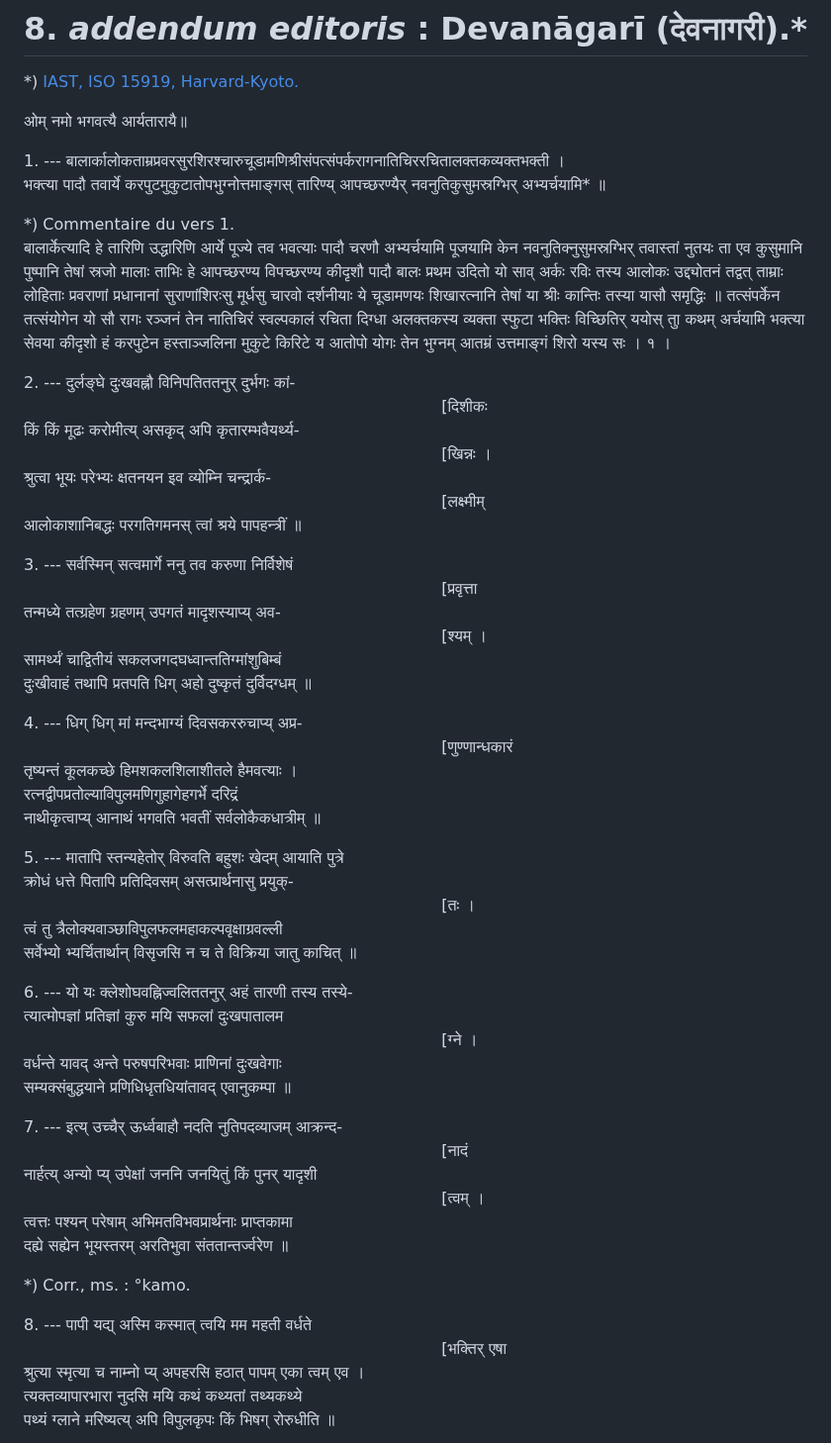
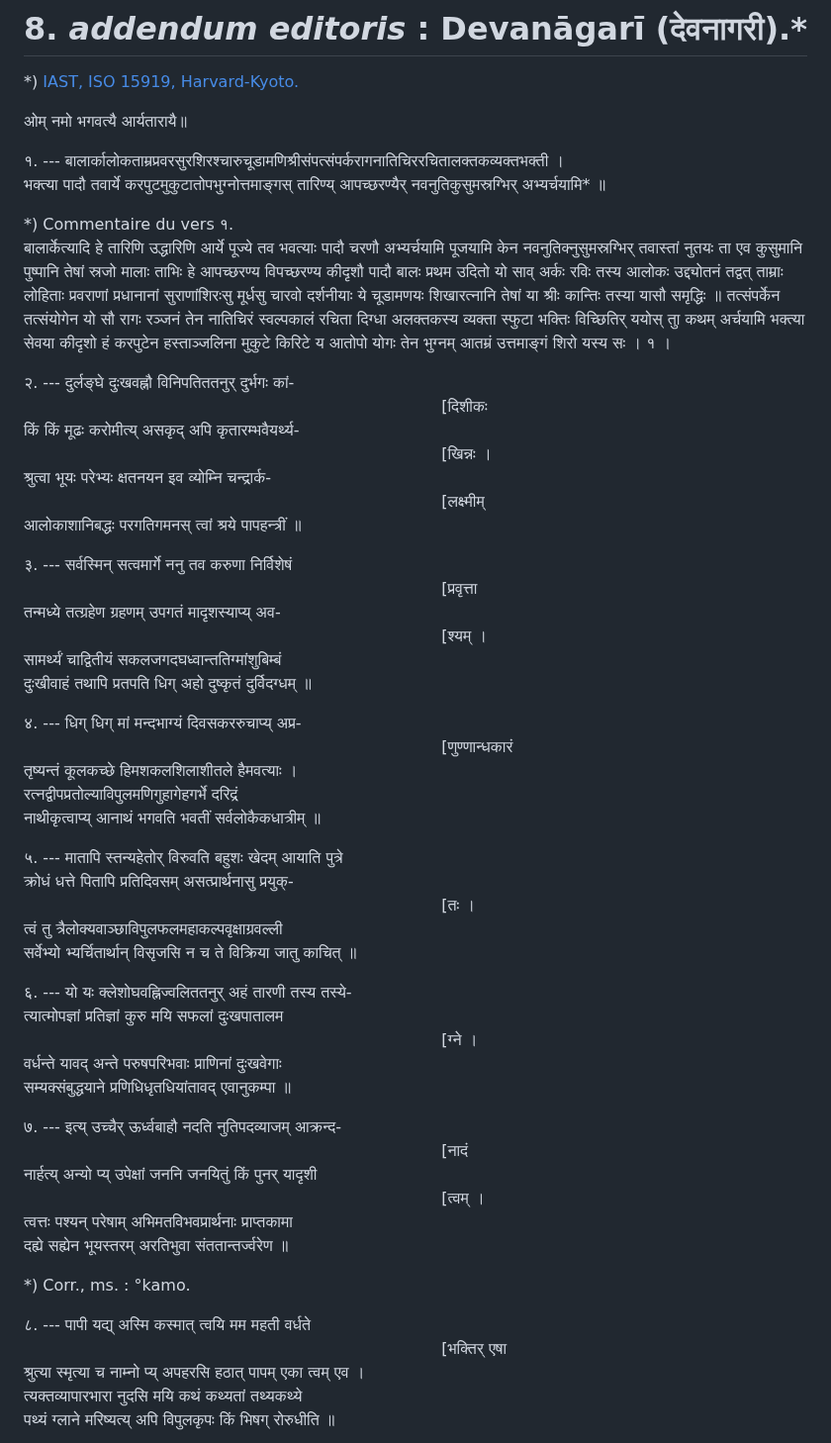
Before and after one commit to solaranamnesis/godefroy-de-blonay, a Markdown page: materiaux-pour-servir-tara/full-text-french.md, the part around the change. Shown at 99% size. Drawn GitHub-style.

```diff
--- a/materiaux-pour-servir-tara/full-text-french.md
+++ b/materiaux-pour-servir-tara/full-text-french.md
@@ -918,13 +918,13 @@ pathyaṃ glāne mariṣyaty api vipulakṛpaḥ kiṃ bhiṣag rorudhīti ॥
 
 ओम् नमो भगवत्यै आर्यतारायै॥
 
-1\. --- बालार्कालोकताम्रप्रवरसुरशिरश्चारुचूडामणिश्रीसंपत्संपर्करागनातिचिररचितालक्तकव्यक्तभक्ती ।
+१\. --- बालार्कालोकताम्रप्रवरसुरशिरश्चारुचूडामणिश्रीसंपत्संपर्करागनातिचिररचितालक्तकव्यक्तभक्ती ।
 भक्त्या पादौ तवार्ये करपुटमुकुटातोपभुग्नोत्तमाङ्गस् तारिण्य् आपच्छरण्यैर् नवनुतिकुसुमस्रग्भिर् अभ्यर्चयामि* ॥
 
-*) Commentaire du vers 1.
+*) Commentaire du vers १.
 बालार्केत्यादि हे तारिणि उद्धारिणि आर्ये पूज्ये तव भवत्याः पादौ चरणौ अभ्यर्चयामि पूजयामि केन नवनुतिक्नुसुमस्रग्भिर् तवास्तां नुतयः ता एव कुसुमानि पुष्पानि तेषां स्रजो मालाः ताभिः हे आपच्छरण्य विपच्छरण्य कीदृशौ पादौ बालः प्रथम उदितो यो साव् अर्कः रविः तस्य आलोकः उद्द्योतनं तद्वत् ताम्राः लोहिताः प्रवराणां प्रधानानां सुराणांशिरःसु मूर्धसु चारवो दर्शनीयाः ये चूडामणयः शिखारत्नानि तेषां या श्रीः कान्तिः तस्या यासौ समृद्धिः ॥ तत्संपर्केन तत्संयोगेन यो सौ रागः रञ्जनं तेन नातिचिरं स्वल्पकालं रचिता दिग्धा अलक्तकस्य व्यक्ता स्फुटा भक्तिः विच्छितिर् ययोस् ताु कथम् अर्चयामि भक्त्या सेवया कीदृशो हं करपुटेन हस्ताञ्जलिना मुकुटे किरिटे य आतोपो योगः तेन भुग्नम् आतम्रं उत्तमाङ्गं शिरो यस्य सः । १ ।
 
-2\. --- दुर्लङ्घे दुःखवह्नौ विनिपतिततनुर् दुर्भगः कां-
+२\. --- दुर्लङ्घे दुःखवह्नौ विनिपतिततनुर् दुर्भगः कां-
 &nbsp;&nbsp;&nbsp;&nbsp;&nbsp;&nbsp;&nbsp;&nbsp;&nbsp;&nbsp;&nbsp;&nbsp;&nbsp;&nbsp;&nbsp;&nbsp;&nbsp;&nbsp;&nbsp;&nbsp;&nbsp;&nbsp;&nbsp;&nbsp;&nbsp;&nbsp;&nbsp;&nbsp;&nbsp;&nbsp;&nbsp;&nbsp;&nbsp;&nbsp;&nbsp;&nbsp;&nbsp;&nbsp;&nbsp;&nbsp;&nbsp;&nbsp;&nbsp;&nbsp;&nbsp;&nbsp;&nbsp;&nbsp;&nbsp;&nbsp;&nbsp;&nbsp;&nbsp;&nbsp;&nbsp;&nbsp;&nbsp;&nbsp;&nbsp;&nbsp;&nbsp;&nbsp;&nbsp;&nbsp;&nbsp;&nbsp;&nbsp;&nbsp;&nbsp;&nbsp;&nbsp;&nbsp;&nbsp;&nbsp;&nbsp;&nbsp;&nbsp;&nbsp;&nbsp;&nbsp;&nbsp;&nbsp;&nbsp;[दिशीकः
 किं किं मूढः करोमीत्य् असकृद् अपि कृतारम्भवैयर्थ्य-
 &nbsp;&nbsp;&nbsp;&nbsp;&nbsp;&nbsp;&nbsp;&nbsp;&nbsp;&nbsp;&nbsp;&nbsp;&nbsp;&nbsp;&nbsp;&nbsp;&nbsp;&nbsp;&nbsp;&nbsp;&nbsp;&nbsp;&nbsp;&nbsp;&nbsp;&nbsp;&nbsp;&nbsp;&nbsp;&nbsp;&nbsp;&nbsp;&nbsp;&nbsp;&nbsp;&nbsp;&nbsp;&nbsp;&nbsp;&nbsp;&nbsp;&nbsp;&nbsp;&nbsp;&nbsp;&nbsp;&nbsp;&nbsp;&nbsp;&nbsp;&nbsp;&nbsp;&nbsp;&nbsp;&nbsp;&nbsp;&nbsp;&nbsp;&nbsp;&nbsp;&nbsp;&nbsp;&nbsp;&nbsp;&nbsp;&nbsp;&nbsp;&nbsp;&nbsp;&nbsp;&nbsp;&nbsp;&nbsp;&nbsp;&nbsp;&nbsp;&nbsp;&nbsp;&nbsp;&nbsp;&nbsp;&nbsp;&nbsp;[खिन्नः ।
@@ -932,32 +932,32 @@ pathyaṃ glāne mariṣyaty api vipulakṛpaḥ kiṃ bhiṣag rorudhīti ॥
 &nbsp;&nbsp;&nbsp;&nbsp;&nbsp;&nbsp;&nbsp;&nbsp;&nbsp;&nbsp;&nbsp;&nbsp;&nbsp;&nbsp;&nbsp;&nbsp;&nbsp;&nbsp;&nbsp;&nbsp;&nbsp;&nbsp;&nbsp;&nbsp;&nbsp;&nbsp;&nbsp;&nbsp;&nbsp;&nbsp;&nbsp;&nbsp;&nbsp;&nbsp;&nbsp;&nbsp;&nbsp;&nbsp;&nbsp;&nbsp;&nbsp;&nbsp;&nbsp;&nbsp;&nbsp;&nbsp;&nbsp;&nbsp;&nbsp;&nbsp;&nbsp;&nbsp;&nbsp;&nbsp;&nbsp;&nbsp;&nbsp;&nbsp;&nbsp;&nbsp;&nbsp;&nbsp;&nbsp;&nbsp;&nbsp;&nbsp;&nbsp;&nbsp;&nbsp;&nbsp;&nbsp;&nbsp;&nbsp;&nbsp;&nbsp;&nbsp;&nbsp;&nbsp;&nbsp;&nbsp;&nbsp;&nbsp;&nbsp;[लक्ष्मीम्
 आलोकाशानिबद्धः परगतिगमनस् त्वां श्रये पापहन्त्रीं ॥
 
-3\. --- सर्वस्मिन् सत्वमार्गे ननु तव करुणा निर्विशेषं
+३\. --- सर्वस्मिन् सत्वमार्गे ननु तव करुणा निर्विशेषं
 &nbsp;&nbsp;&nbsp;&nbsp;&nbsp;&nbsp;&nbsp;&nbsp;&nbsp;&nbsp;&nbsp;&nbsp;&nbsp;&nbsp;&nbsp;&nbsp;&nbsp;&nbsp;&nbsp;&nbsp;&nbsp;&nbsp;&nbsp;&nbsp;&nbsp;&nbsp;&nbsp;&nbsp;&nbsp;&nbsp;&nbsp;&nbsp;&nbsp;&nbsp;&nbsp;&nbsp;&nbsp;&nbsp;&nbsp;&nbsp;&nbsp;&nbsp;&nbsp;&nbsp;&nbsp;&nbsp;&nbsp;&nbsp;&nbsp;&nbsp;&nbsp;&nbsp;&nbsp;&nbsp;&nbsp;&nbsp;&nbsp;&nbsp;&nbsp;&nbsp;&nbsp;&nbsp;&nbsp;&nbsp;&nbsp;&nbsp;&nbsp;&nbsp;&nbsp;&nbsp;&nbsp;&nbsp;&nbsp;&nbsp;&nbsp;&nbsp;&nbsp;&nbsp;&nbsp;&nbsp;&nbsp;&nbsp;&nbsp;[प्रवृत्ता
 तन्मध्ये तत्ग्रहेण ग्रहणम् उपगतं मादृशस्याप्य् अव-
 &nbsp;&nbsp;&nbsp;&nbsp;&nbsp;&nbsp;&nbsp;&nbsp;&nbsp;&nbsp;&nbsp;&nbsp;&nbsp;&nbsp;&nbsp;&nbsp;&nbsp;&nbsp;&nbsp;&nbsp;&nbsp;&nbsp;&nbsp;&nbsp;&nbsp;&nbsp;&nbsp;&nbsp;&nbsp;&nbsp;&nbsp;&nbsp;&nbsp;&nbsp;&nbsp;&nbsp;&nbsp;&nbsp;&nbsp;&nbsp;&nbsp;&nbsp;&nbsp;&nbsp;&nbsp;&nbsp;&nbsp;&nbsp;&nbsp;&nbsp;&nbsp;&nbsp;&nbsp;&nbsp;&nbsp;&nbsp;&nbsp;&nbsp;&nbsp;&nbsp;&nbsp;&nbsp;&nbsp;&nbsp;&nbsp;&nbsp;&nbsp;&nbsp;&nbsp;&nbsp;&nbsp;&nbsp;&nbsp;&nbsp;&nbsp;&nbsp;&nbsp;&nbsp;&nbsp;&nbsp;&nbsp;&nbsp;&nbsp;[श्यम् ।
 सामर्थ्यं चाद्वितीयं सकलजगदघध्वान्ततिग्मांशुबिम्बं
 दुःखीवाहं तथापि प्रतपति धिग् अहो दुष्कृतं दुर्विदग्धम् ॥
 
-4\. --- धिग् धिग् मां मन्दभाग्यं दिवसकररुचाप्य् अप्र-
+४\. --- धिग् धिग् मां मन्दभाग्यं दिवसकररुचाप्य् अप्र-
 &nbsp;&nbsp;&nbsp;&nbsp;&nbsp;&nbsp;&nbsp;&nbsp;&nbsp;&nbsp;&nbsp;&nbsp;&nbsp;&nbsp;&nbsp;&nbsp;&nbsp;&nbsp;&nbsp;&nbsp;&nbsp;&nbsp;&nbsp;&nbsp;&nbsp;&nbsp;&nbsp;&nbsp;&nbsp;&nbsp;&nbsp;&nbsp;&nbsp;&nbsp;&nbsp;&nbsp;&nbsp;&nbsp;&nbsp;&nbsp;&nbsp;&nbsp;&nbsp;&nbsp;&nbsp;&nbsp;&nbsp;&nbsp;&nbsp;&nbsp;&nbsp;&nbsp;&nbsp;&nbsp;&nbsp;&nbsp;&nbsp;&nbsp;&nbsp;&nbsp;&nbsp;&nbsp;&nbsp;&nbsp;&nbsp;&nbsp;&nbsp;&nbsp;&nbsp;&nbsp;&nbsp;&nbsp;&nbsp;&nbsp;&nbsp;&nbsp;&nbsp;&nbsp;&nbsp;&nbsp;&nbsp;&nbsp;&nbsp;[णुण्णान्धकारं
 तृष्यन्तं कूलकच्छे हिमशकलशिलाशीतले हैमवत्याः ।
 रत्नद्वीपप्रतोल्याविपुलमणिगुहागेहगर्भे दरिद्रं
 नाथीकृत्वाप्य् आनाथं भगवति भवतीं सर्वलोकैकधात्रीम् ॥
 
-5\. --- मातापि स्तन्यहेतोर् विरुवति बहुशः खेदम् आयाति पुत्रे
+५\. --- मातापि स्तन्यहेतोर् विरुवति बहुशः खेदम् आयाति पुत्रे
 क्रोधं धत्ते पितापि प्रतिदिवसम् असत्प्रार्थनासु प्रयुक्-
 &nbsp;&nbsp;&nbsp;&nbsp;&nbsp;&nbsp;&nbsp;&nbsp;&nbsp;&nbsp;&nbsp;&nbsp;&nbsp;&nbsp;&nbsp;&nbsp;&nbsp;&nbsp;&nbsp;&nbsp;&nbsp;&nbsp;&nbsp;&nbsp;&nbsp;&nbsp;&nbsp;&nbsp;&nbsp;&nbsp;&nbsp;&nbsp;&nbsp;&nbsp;&nbsp;&nbsp;&nbsp;&nbsp;&nbsp;&nbsp;&nbsp;&nbsp;&nbsp;&nbsp;&nbsp;&nbsp;&nbsp;&nbsp;&nbsp;&nbsp;&nbsp;&nbsp;&nbsp;&nbsp;&nbsp;&nbsp;&nbsp;&nbsp;&nbsp;&nbsp;&nbsp;&nbsp;&nbsp;&nbsp;&nbsp;&nbsp;&nbsp;&nbsp;&nbsp;&nbsp;&nbsp;&nbsp;&nbsp;&nbsp;&nbsp;&nbsp;&nbsp;&nbsp;&nbsp;&nbsp;&nbsp;&nbsp;&nbsp;[तः ।
 त्वं तु त्रैलोक्यवाञ्छाविपुलफलमहाकल्पवृक्षाग्रवल्ली
 सर्वेभ्यो भ्यर्चितार्थान् विसृजसि न च ते विक्रिया जातु काचित् ॥
 
-6\. --- यो यः क्लेशोघवह्निज्वलिततनुर् अहं तारणी तस्य तस्ये-
+६\. --- यो यः क्लेशोघवह्निज्वलिततनुर् अहं तारणी तस्य तस्ये-
 त्यात्मोपज्ञां प्रतिज्ञां कुरु मयि सफलां दुःखपातालम
 &nbsp;&nbsp;&nbsp;&nbsp;&nbsp;&nbsp;&nbsp;&nbsp;&nbsp;&nbsp;&nbsp;&nbsp;&nbsp;&nbsp;&nbsp;&nbsp;&nbsp;&nbsp;&nbsp;&nbsp;&nbsp;&nbsp;&nbsp;&nbsp;&nbsp;&nbsp;&nbsp;&nbsp;&nbsp;&nbsp;&nbsp;&nbsp;&nbsp;&nbsp;&nbsp;&nbsp;&nbsp;&nbsp;&nbsp;&nbsp;&nbsp;&nbsp;&nbsp;&nbsp;&nbsp;&nbsp;&nbsp;&nbsp;&nbsp;&nbsp;&nbsp;&nbsp;&nbsp;&nbsp;&nbsp;&nbsp;&nbsp;&nbsp;&nbsp;&nbsp;&nbsp;&nbsp;&nbsp;&nbsp;&nbsp;&nbsp;&nbsp;&nbsp;&nbsp;&nbsp;&nbsp;&nbsp;&nbsp;&nbsp;&nbsp;&nbsp;&nbsp;&nbsp;&nbsp;&nbsp;&nbsp;&nbsp;&nbsp;[ग्ने ।
 वर्धन्ते यावद् अन्ते परुषपरिभवाः प्राणिनां दुःखवेगाः
 सम्यक्संबुद्धयाने प्रणिधिधृतधियांतावद् एवानुकम्पा ॥
 
-7\. --- इत्य् उच्चैर् ऊर्ध्वबाहौ नदति नुतिपदव्याजम् आक्रन्द-
+७\. --- इत्य् उच्चैर् ऊर्ध्वबाहौ नदति नुतिपदव्याजम् आक्रन्द-
 &nbsp;&nbsp;&nbsp;&nbsp;&nbsp;&nbsp;&nbsp;&nbsp;&nbsp;&nbsp;&nbsp;&nbsp;&nbsp;&nbsp;&nbsp;&nbsp;&nbsp;&nbsp;&nbsp;&nbsp;&nbsp;&nbsp;&nbsp;&nbsp;&nbsp;&nbsp;&nbsp;&nbsp;&nbsp;&nbsp;&nbsp;&nbsp;&nbsp;&nbsp;&nbsp;&nbsp;&nbsp;&nbsp;&nbsp;&nbsp;&nbsp;&nbsp;&nbsp;&nbsp;&nbsp;&nbsp;&nbsp;&nbsp;&nbsp;&nbsp;&nbsp;&nbsp;&nbsp;&nbsp;&nbsp;&nbsp;&nbsp;&nbsp;&nbsp;&nbsp;&nbsp;&nbsp;&nbsp;&nbsp;&nbsp;&nbsp;&nbsp;&nbsp;&nbsp;&nbsp;&nbsp;&nbsp;&nbsp;&nbsp;&nbsp;&nbsp;&nbsp;&nbsp;&nbsp;&nbsp;&nbsp;&nbsp;&nbsp;[नादं
 नार्हत्य् अन्यो प्य् उपेक्षां जननि जनयितुं किं पुनर् यादृशी
 &nbsp;&nbsp;&nbsp;&nbsp;&nbsp;&nbsp;&nbsp;&nbsp;&nbsp;&nbsp;&nbsp;&nbsp;&nbsp;&nbsp;&nbsp;&nbsp;&nbsp;&nbsp;&nbsp;&nbsp;&nbsp;&nbsp;&nbsp;&nbsp;&nbsp;&nbsp;&nbsp;&nbsp;&nbsp;&nbsp;&nbsp;&nbsp;&nbsp;&nbsp;&nbsp;&nbsp;&nbsp;&nbsp;&nbsp;&nbsp;&nbsp;&nbsp;&nbsp;&nbsp;&nbsp;&nbsp;&nbsp;&nbsp;&nbsp;&nbsp;&nbsp;&nbsp;&nbsp;&nbsp;&nbsp;&nbsp;&nbsp;&nbsp;&nbsp;&nbsp;&nbsp;&nbsp;&nbsp;&nbsp;&nbsp;&nbsp;&nbsp;&nbsp;&nbsp;&nbsp;&nbsp;&nbsp;&nbsp;&nbsp;&nbsp;&nbsp;&nbsp;&nbsp;&nbsp;&nbsp;&nbsp;&nbsp;&nbsp;[त्वम् ।
@@ -966,7 +966,7 @@ pathyaṃ glāne mariṣyaty api vipulakṛpaḥ kiṃ bhiṣag rorudhīti ॥
 
 *) Corr., ms. : °kamo.
 
-8\. --- पापी यद्य् अस्मि कस्मात् त्वयि मम महती वर्धते
+८\. --- पापी यद्य् अस्मि कस्मात् त्वयि मम महती वर्धते
 &nbsp;&nbsp;&nbsp;&nbsp;&nbsp;&nbsp;&nbsp;&nbsp;&nbsp;&nbsp;&nbsp;&nbsp;&nbsp;&nbsp;&nbsp;&nbsp;&nbsp;&nbsp;&nbsp;&nbsp;&nbsp;&nbsp;&nbsp;&nbsp;&nbsp;&nbsp;&nbsp;&nbsp;&nbsp;&nbsp;&nbsp;&nbsp;&nbsp;&nbsp;&nbsp;&nbsp;&nbsp;&nbsp;&nbsp;&nbsp;&nbsp;&nbsp;&nbsp;&nbsp;&nbsp;&nbsp;&nbsp;&nbsp;&nbsp;&nbsp;&nbsp;&nbsp;&nbsp;&nbsp;&nbsp;&nbsp;&nbsp;&nbsp;&nbsp;&nbsp;&nbsp;&nbsp;&nbsp;&nbsp;&nbsp;&nbsp;&nbsp;&nbsp;&nbsp;&nbsp;&nbsp;&nbsp;&nbsp;&nbsp;&nbsp;&nbsp;&nbsp;&nbsp;&nbsp;&nbsp;&nbsp;&nbsp;&nbsp;[भक्तिर् एषा
 श्रुत्या स्मृत्या च नाम्नो प्य् अपहरसि हठात् पापम् एका त्वम् एव ।
 त्यक्तव्यापारभारा नुदसि मयि कथं कथ्यतां तथ्यकथ्ये
```
